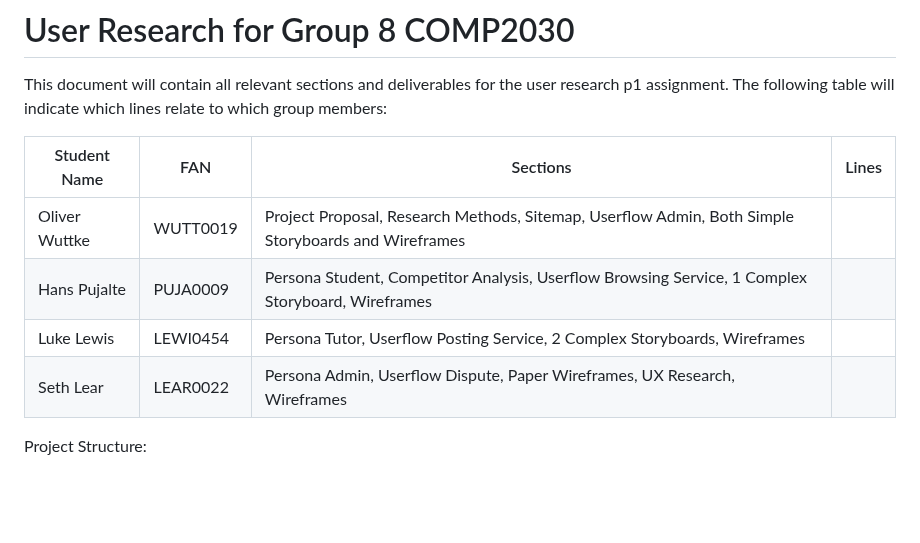
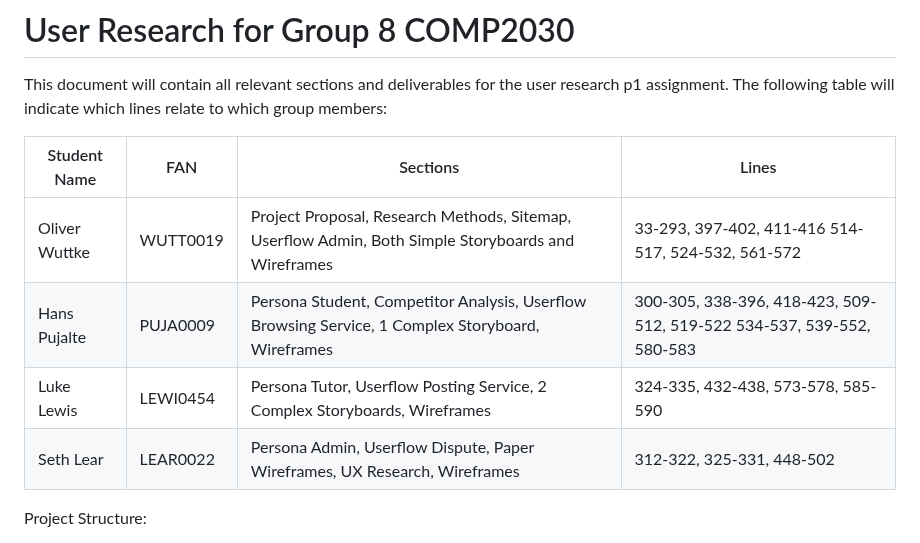
Before and after one commit to lukelewis1/fullstack-marketplace-platform, a Markdown page: p1-p3/user-research-part1/user-reasearch-COMP2030-Group-8.md, the part around the change. GitHub-like rendering; blank space fills up the shorter version.

Commit message:
docs(final report): Updated line counter
Added a lines to section table so that each section/contribution can be tied to some lines.

Oliver Wuttke, WUTT0019, Bachelor of Computer Science (Artificial Intelligence).

```diff
--- a/p1-p3/user-research-part1/user-reasearch-COMP2030-Group-8.md
+++ b/p1-p3/user-research-part1/user-reasearch-COMP2030-Group-8.md
@@ -3,12 +3,12 @@
 This document will contain all relevant sections and deliverables for the user research p1 assignment.
 The following table will indicate which lines relate to which group members:
 
-| Student Name  | FAN      | Sections                                                                                            | Lines |
-| ------------- | -------- | --------------------------------------------------------------------------------------------------- | ----- |
-| Oliver Wuttke | WUTT0019 | Project Proposal, Research Methods, Sitemap, Userflow Admin, Both Simple Storyboards and Wireframes |
-| Hans Pujalte  | PUJA0009 | Persona Student, Competitor Analysis, Userflow Browsing Service, 1 Complex Storyboard, Wireframes   |
-| Luke Lewis    | LEWI0454 | Persona Tutor, Userflow Posting Service, 2 Complex Storyboards, Wireframes                          |
-| Seth Lear     | LEAR0022 | Persona Admin, Userflow Dispute, Paper Wireframes, UX Research, Wireframes                          |
+| Student Name  | FAN      | Sections                                                                                            | Lines                                              |
+| ------------- | -------- | --------------------------------------------------------------------------------------------------- |----------------------------------------------------|
+| Oliver Wuttke | WUTT0019 | Project Proposal, Research Methods, Sitemap, Userflow Admin, Both Simple Storyboards and Wireframes | 33-293, 397-402, 411-416 514-517, 524-532, 561-572 |
+| Hans Pujalte  | PUJA0009 | Persona Student, Competitor Analysis, Userflow Browsing Service, 1 Complex Storyboard, Wireframes   | 300-305, 338-396, 418-423, 509-512, 519-522 534-537, 539-552, 580-583 |
+| Luke Lewis    | LEWI0454 | Persona Tutor, Userflow Posting Service, 2 Complex Storyboards, Wireframes                          | 324-335, 432-438, 573-578, 585-590 |
+| Seth Lear     | LEAR0022 | Persona Admin, Userflow Dispute, Paper Wireframes, UX Research, Wireframes                          | 312-322, 325-331, 448-502 |
 
 Project Structure:
 
```
